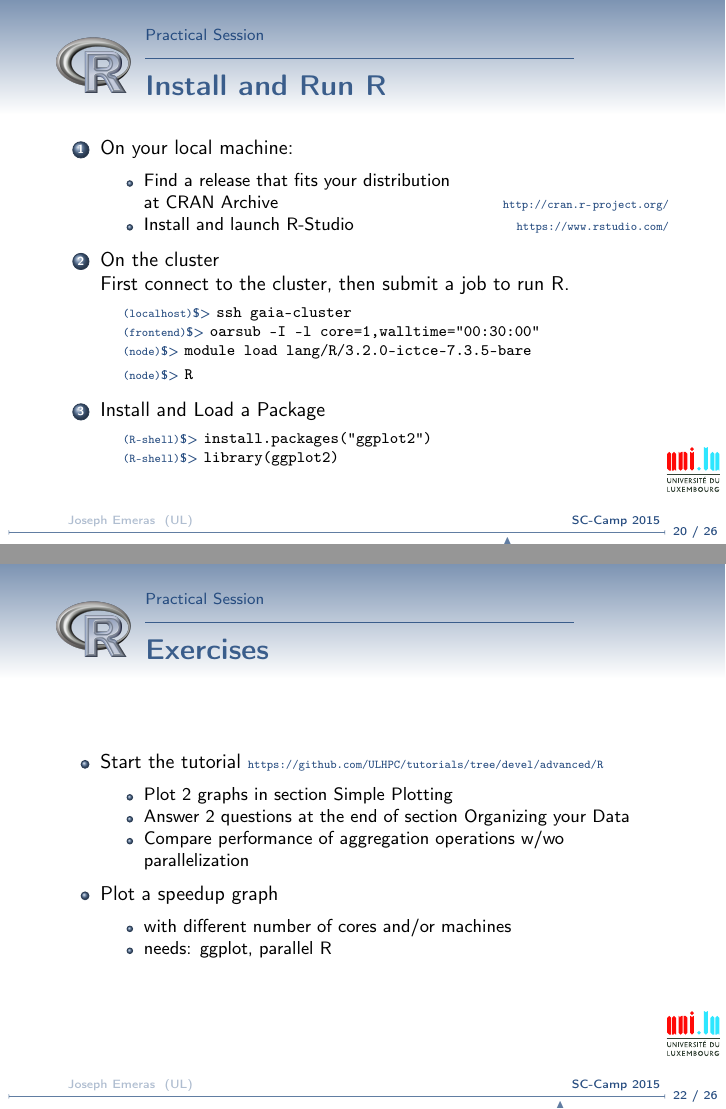
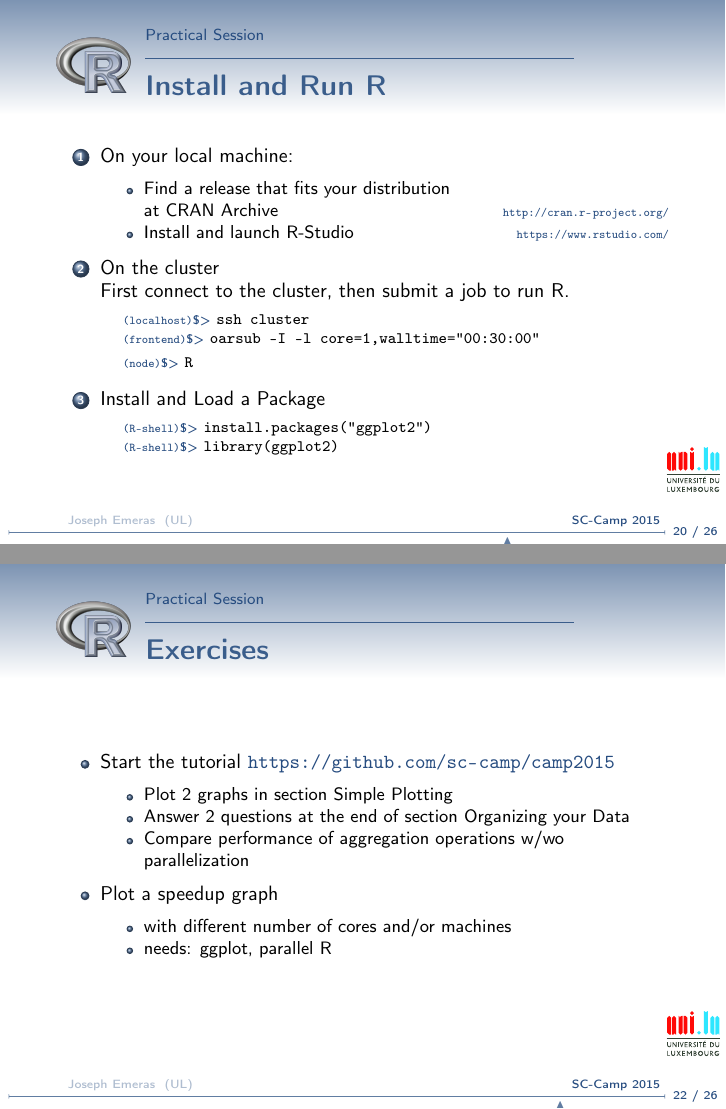
Before and after one commit to Vendaval/camp2015, LaTeX slides (R/src/slides/Intro_with_PS.tex): pages 20 and 22 of 27, joined at a grey line. Compiled offline with pdfLaTeX.

Commit message:
update R practical for sc camp 2015

```diff
--- a/R/src/slides/Intro_with_PS.tex
+++ b/R/src/slides/Intro_with_PS.tex
@@ -74,9 +74,8 @@
       \item On the cluster\\
        First connect to the cluster, then submit a job to run R.
         \begin{cmdline}
-            \cmdlinelocal{ssh gaia-cluster}\\
+            \cmdlinelocal{ssh cluster}\\
             \cmdlinefrontend{oarsub -I -l core=1,walltime="00:30:00"}\\
-            \cmdlinenode{module load lang/R/3.2.0-ictce-7.3.5-bare}\\
             \cmdlinenode{R}
         \end{cmdline}
         \item Install and Load a Package
@@ -123,7 +122,7 @@
 \frame{
   \frametitle{Exercises}
     \begin{itemize}
-      \item Start the tutorial \myurl{\TPghurl}
+      \item Start the tutorial \url{https://github.com/sc-camp/camp2015}
       \begin{itemize}
 	      \item Plot 2 graphs in section Simple Plotting
 	      \item Answer 2 questions at the end of section Organizing your Data
```
Also changed, not shown: R/README.md, R/src/slides/Intro_with_PS.pdf.
